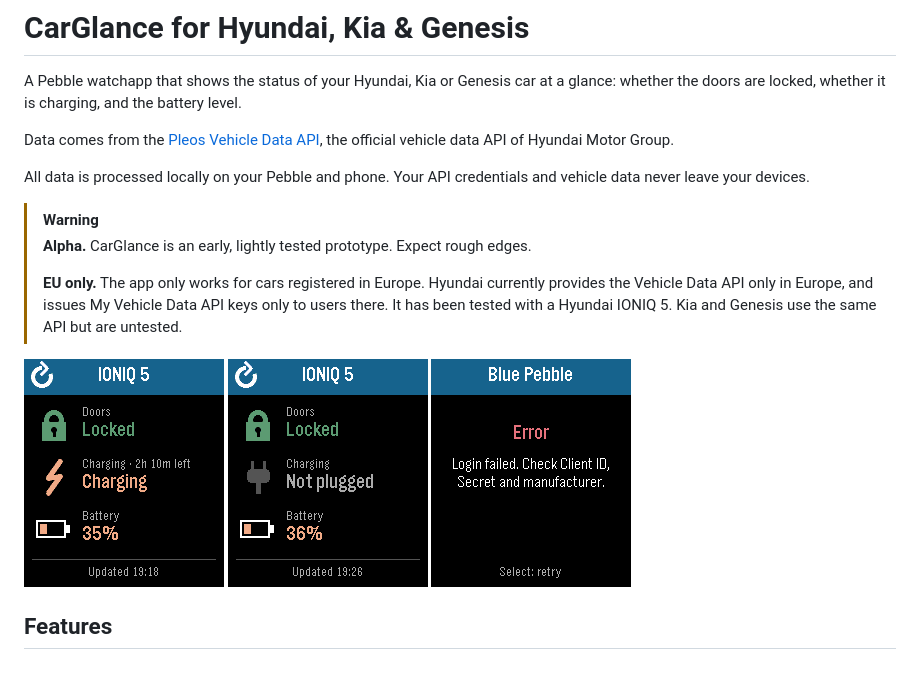
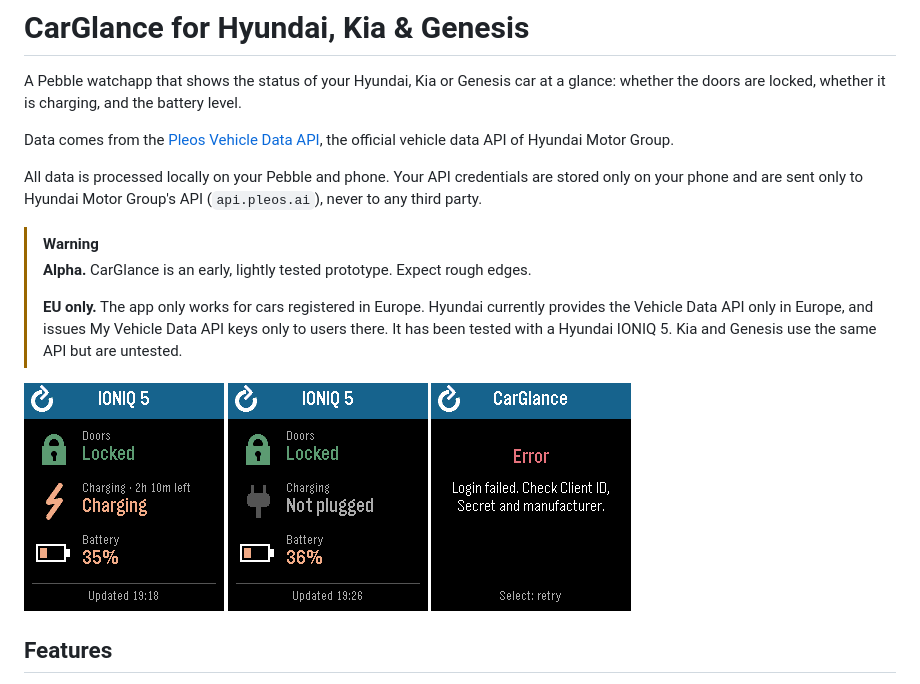
Before and after one commit to Marrrrtthias/CarGlance-pebble, a Markdown page: README.md, the part around the change. Drawn GitHub-style; pictures changed too: docs/screenshots/login-error.png.

Commit message:
Retake login error screenshot and clarify where credentials go
The old screenshot still showed the app's former name. The README now
states that credentials are sent to api.pleos.ai instead of claiming
they never leave the device.

Co-Authored-By: Claude Opus 5.5 <noreply@anthropic.com>

```diff
--- a/README.md
+++ b/README.md
@@ -4,7 +4,7 @@ A Pebble watchapp that shows the status of your Hyundai, Kia or Genesis car at a
 
 Data comes from the [Pleos Vehicle Data API](https://document.pleos.ai/en/api-reference/vehicle-data-api/getting-started/for-private-users/overview), the official vehicle data API of Hyundai Motor Group.
 
-All data is processed locally on your Pebble and phone. Your API credentials and vehicle data never leave your devices.
+All data is processed locally on your Pebble and phone. Your API credentials are stored only on your phone and are sent only to Hyundai Motor Group's API (`api.pleos.ai`), never to any third party.
 
 > [!WARNING]
 > **Alpha.** CarGlance is an early, lightly tested prototype. Expect rough edges.
```
